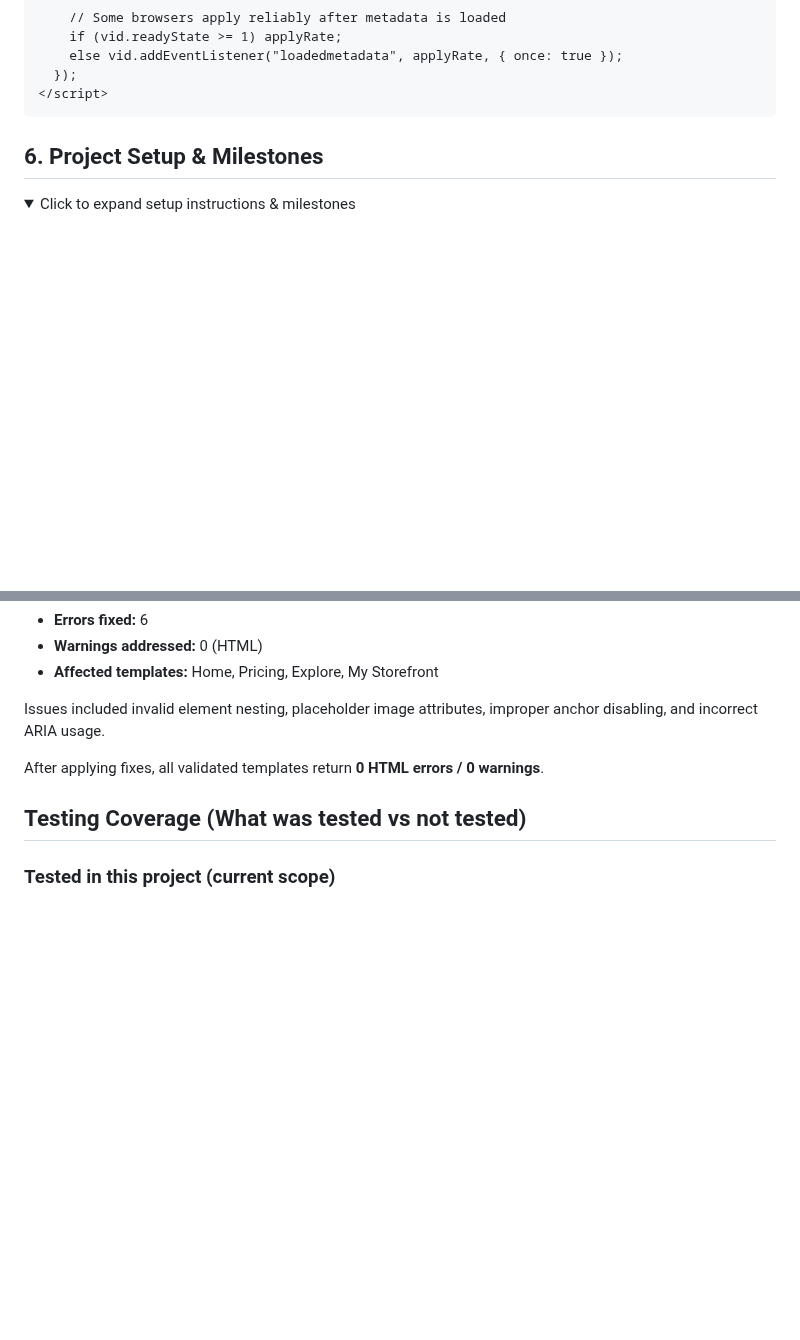
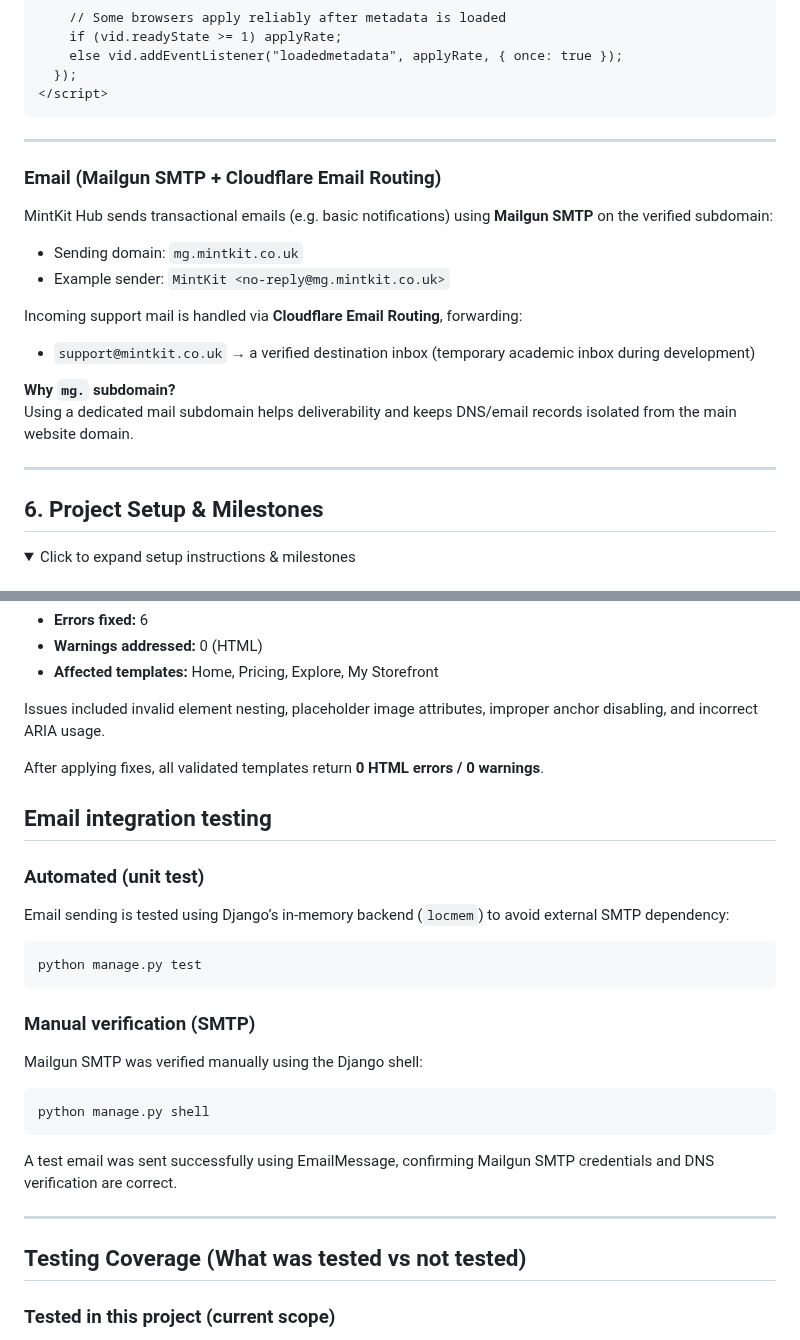
Before and after one commit to Oscar-Ivs/mintkit-hub, a Markdown page: README.md, 2 parts joined by grey strips. Drawn GitHub-style; folded sections open; blank space fills up the shorter version.

Commit message:
Updated email integration

````diff
--- a/README.md
+++ b/README.md
@@ -509,6 +509,21 @@ Example implementation (MintKit Hub):
   });
 </script>
 ```
+---
+### Email (Mailgun SMTP + Cloudflare Email Routing)
+
+MintKit Hub sends transactional emails (e.g. basic notifications) using **Mailgun SMTP** on the verified subdomain:
+
+- Sending domain: `mg.mintkit.co.uk`
+- Example sender: `MintKit <no-reply@mg.mintkit.co.uk>`
+
+Incoming support mail is handled via **Cloudflare Email Routing**, forwarding:
+- `support@mintkit.co.uk` → a verified destination inbox (temporary academic inbox during development)
+
+**Why `mg.` subdomain?**
+Using a dedicated mail subdomain helps deliverability and keeps DNS/email records isolated from the main website domain.
+
+---
 
 
 </details>
@@ -901,6 +916,26 @@ Issues included invalid element nesting, placeholder image attributes, improper
 
 After applying fixes, all validated templates return **0 HTML errors / 0 warnings**.
 
+## Email integration testing
+
+### Automated (unit test)
+Email sending is tested using Django’s in-memory backend (`locmem`) to avoid external SMTP dependency:
+
+```bash
+python manage.py test
+```
+
+### Manual verification (SMTP)
+
+Mailgun SMTP was verified manually using the Django shell:
+
+```bash
+python manage.py shell
+```
+A test email was sent successfully using EmailMessage, confirming Mailgun SMTP credentials and DNS verification are correct.
+
+---
+
 ## Testing Coverage (What was tested vs not tested)
 
 ### Tested in this project (current scope)
````
